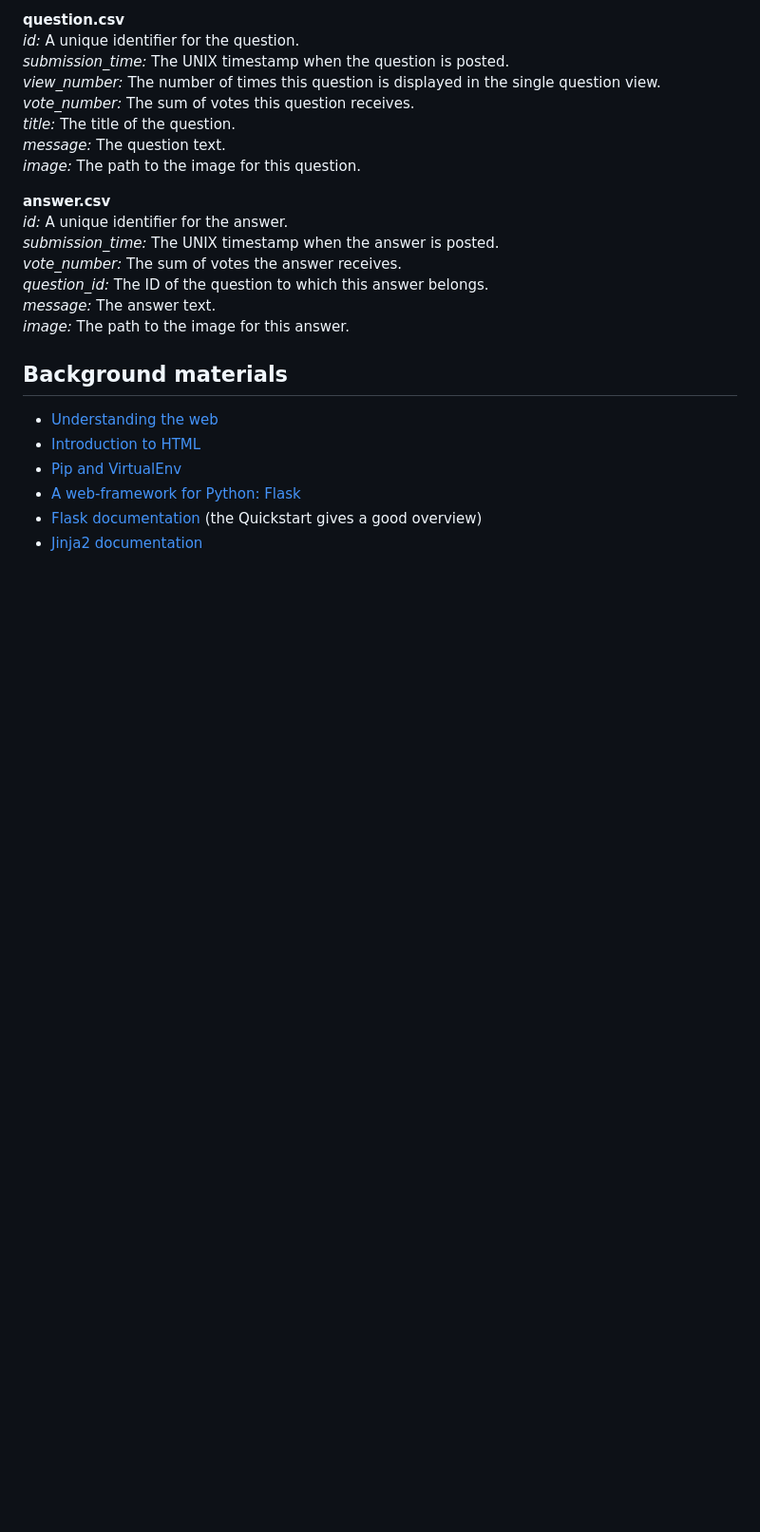
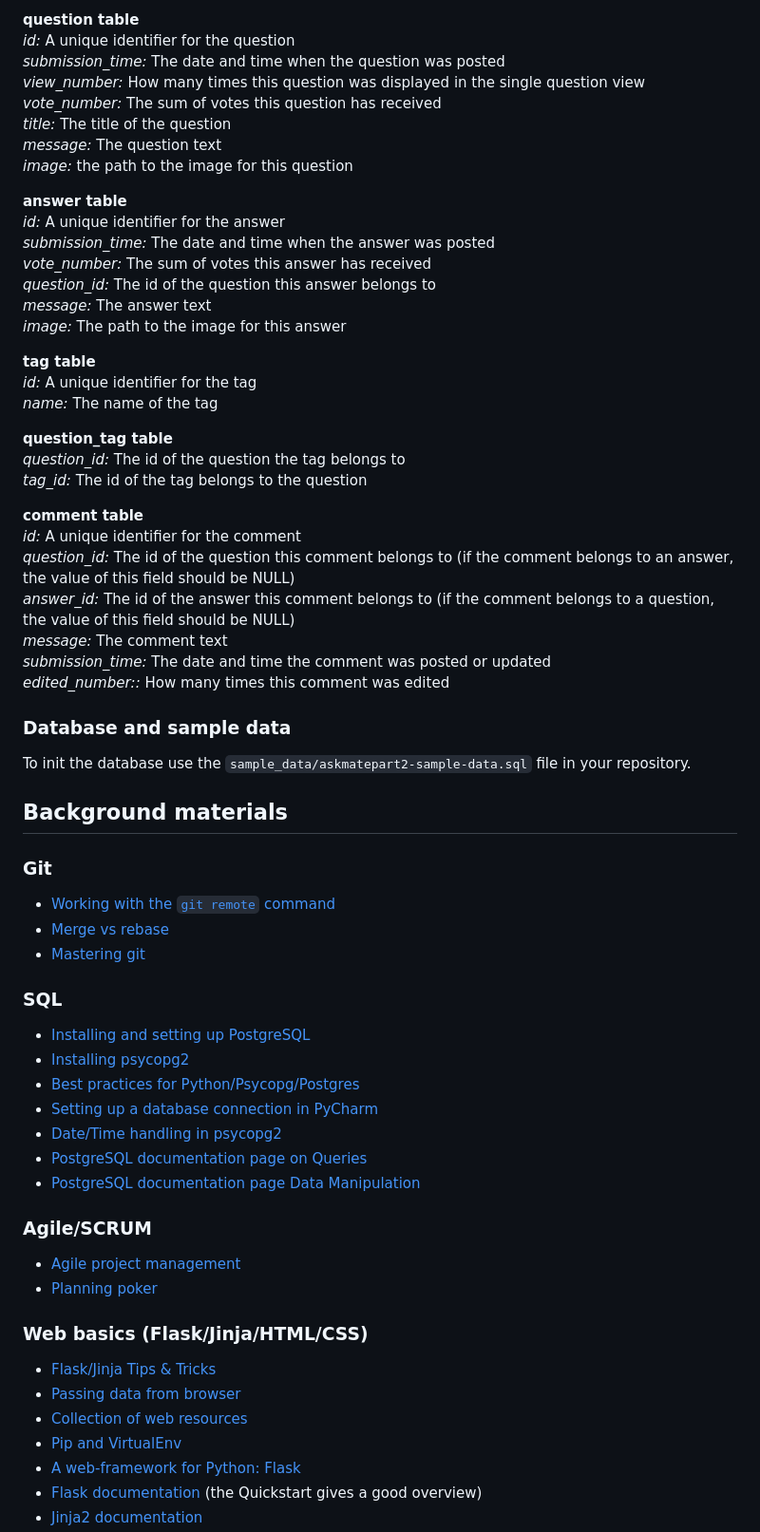
Before and after one commit to Kashydo/AskMate-sprint2, a Markdown page: README.md, the part around one of its changes. Shown at 95% size. Drawn GitHub-style; blank space fills up the shorter version.

```diff
--- a/README.md
+++ b/README.md
@@ -114,26 +114,70 @@ The content of the files is the following (you can ignore data in the unimplemen
 
-**question.csv**<br>
-*id:* A unique identifier for the question.<br>
-*submission_time:* The UNIX timestamp when the question is posted.<br>
-*view_number:* The number of times this question is displayed in the single question view.<br>
-*vote_number:* The sum of votes this question receives.<br>
-*title:* The title of the question.<br>
-*message:* The question text.<br>
-*image:* The path to the image for this question.<br>
+**question table**<br>
+*id:* A unique identifier for the question<br>
+*submission_time:* The date and time when the question was posted<br>
+*view_number:* How many times this question was displayed in the single question view<br>
+*vote_number:* The sum of votes this question has received<br>
+*title:* The title of the question<br>
+*message:* The question text<br>
+*image:* the path to the image for this question<br>
 
-**answer.csv**<br>
-*id:* A unique identifier for the answer.<br>
-*submission_time:* The UNIX timestamp when the answer is posted.<br>
-*vote_number:* The sum of votes the answer receives.<br>
-*question_id:* The ID of the question to which this answer belongs.<br>
-*message:* The answer text.<br>
-*image:* The path to the image for this answer.<br>
+**answer table**<br>
+*id:* A unique identifier for the answer<br>
+*submission_time:* The date and time when the answer was posted<br>
+*vote_number:* The sum of votes this answer has received<br>
+*question_id:* The id of the question this answer belongs to<br>
+*message:* The answer text<br>
+*image:* The path to the image for this answer<br>
+
+**tag table**<br>
+*id:* A unique identifier for the tag<br>
+*name:* The name of the tag<br>
+
+**question_tag table**<br>
+*question\_id:* The id of the question the tag belongs to<br>
+*tag\_id:* The id of the tag belongs to the question<br>
+
+**comment table**<br>
+*id:* A unique identifier for the comment<br>
+*question\_id:* The id of the question this comment belongs to (if the comment belongs to an answer, the value of this field should be NULL)<br>
+*answer\_id:* The id of the answer this comment belongs to (if the comment belongs to a question, the value of this field should be NULL)<br>
+*message:* The comment text<br>
+*submission\_time:* The date and time the comment was posted or updated<br>
+*edited\_number::* How many times this comment was edited<br>
+
+### Database and sample data
+
+To init the database use the `sample_data/askmatepart2-sample-data.sql` file in your repository.
 
 ## Background materials
 
-- <i class="far fa-exclamation"></i> [Understanding the web](project/curriculum/materials/pages/web/understanding-the-web.md)
-- <i class="far fa-exclamation"></i> [Introduction to HTML](project/curriculum/materials/tutorials/introduction-to-html.md)
-- <i class="far fa-exclamation"></i> [Pip and VirtualEnv](project/curriculum/materials/pages/python/pip-and-virtualenv.md)
-- <i class="far fa-exclamation"></i> [A web-framework for Python: Flask](project/curriculum/materials/pages/python/python-flask.md)
+### Git
+
+- <i class="far fa-exclamation"></i> [Working with the `git remote` command](https://git-scm.com/docs/git-remote)
+- <i class="far fa-book-open"></i> [Merge vs rebase](project/curriculum/materials/pages/git/merge-vs-rebase.md)
+- <i class="far fa-book-open"></i> [Mastering git](project/curriculum/materials/pages/git/mastering-git.md)
+
+### SQL
+
+- <i class="far fa-exclamation"></i> [Installing and setting up PostgreSQL](project/curriculum/materials/pages/tools/installing-postgresql.md)
+- <i class="far fa-exclamation"></i> [Installing psycopg2](project/curriculum/materials/pages/tools/installing-psycopg2.md)
+- <i class="far fa-exclamation"></i> [Best practices for Python/Psycopg/Postgres](project/curriculum/materials/pages/python/tips-python-psycopg-postgres.md)
+- [Setting up a database connection in PyCharm](project/curriculum/materials/pages/tools/pycharm-database.md)
+- [Date/Time handling in psycopg2](https://www.psycopg.org/docs/usage.html?highlight=gunpoint#date-time-objects-adaptation)
+- <i class="far fa-book-open"></i> [PostgreSQL documentation page on Queries](https://www.postgresql.org/docs/current/queries.html)
+- <i class="far fa-book-open"></i> [PostgreSQL documentation page Data Manipulation](https://www.postgresql.org/docs/current/dml.html)
+
+### Agile/SCRUM
+
+- [Agile project management](project/curriculum/materials/pages/methodology/agile-project-management.md)
+- <i class="far fa-book-open"></i> [Planning poker](https://en.wikipedia.org/wiki/Planning_poker)
+
+### Web basics (Flask/Jinja/HTML/CSS)
+
+- <i class="far fa-exclamation"></i> [Flask/Jinja Tips & Tricks](project/curriculum/materials/pages/web/web-with-python-tips.md)
+- <i class="far fa-exclamation"></i> [Passing data from browser](project/curriculum/materials/pages/web/passing-data-from-browser.md)
+- [Collection of web resources](project/curriculum/materials/pages/web/resources.md)
+- <i class="far fa-book-open"></i> [Pip and VirtualEnv](project/curriculum/materials/pages/python/pip-and-virtualenv.md)
+- <i class="far fa-book-open"></i> [A web-framework for Python: Flask](project/curriculum/materials/pages/python/python-flask.md)
 - <i class="far fa-book-open"></i> [Flask documentation](http://flask.palletsprojects.com/) (the Quickstart gives a good overview)
 - <i class="far fa-book-open"></i> [Jinja2 documentation](https://jinja.palletsprojects.com/en/2.10.x/templates/)
```
Also changed, not shown: other parts of README.md (+84 -87 lines).
